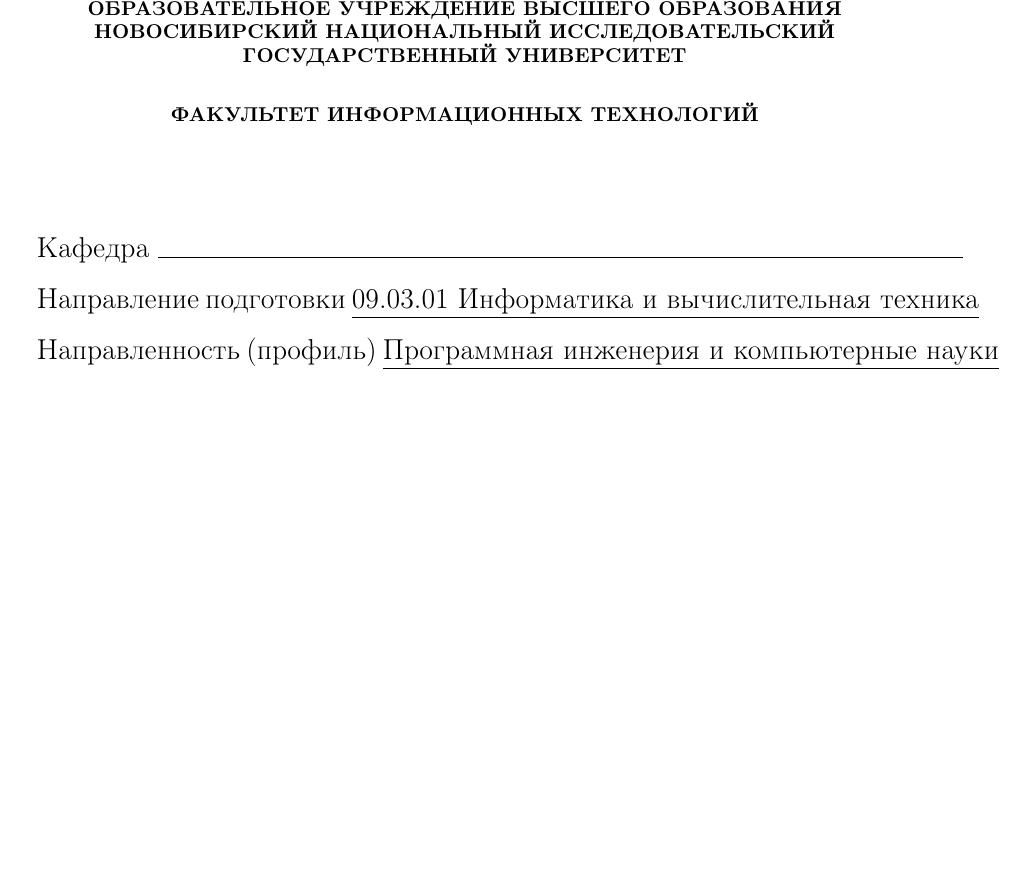
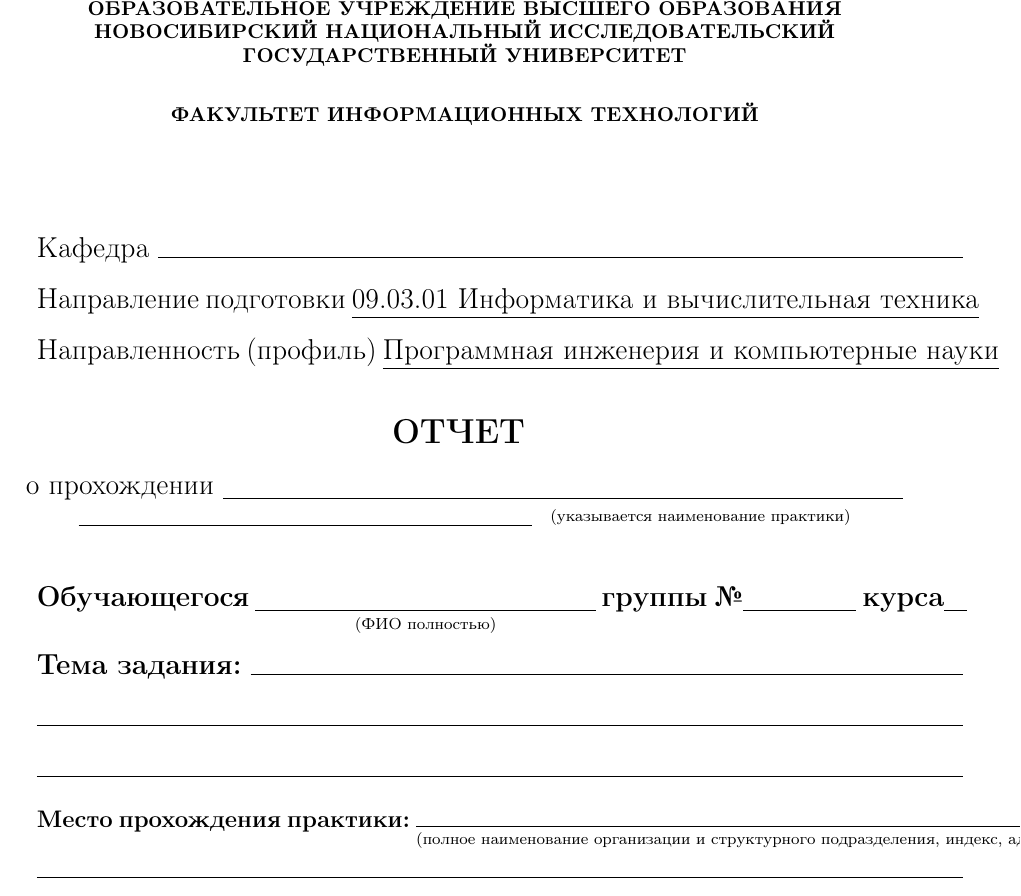
Before and after one commit to mu2so4/fit-nsu-report-template, a LaTeX document (main.tex, which reads repstyle.sty, title.tex): part of the page, cut so that both start at the same text, the shorter picture padded with empty space. Compiled offline with pdfLaTeX; a LaTeX package or settings file that is missing is left out.

Commit message:
Добавил заголовок "отчёт" и часть данных практики
Из данных это: ФИО учащегося, тема задания и место практики.

```diff
--- a/main.tex
+++ b/main.tex
@@ -1,6 +1,7 @@
 \documentclass[14pt]{extarticle}
 
 \usepackage{subfiles}
+\usepackage{amsmath}
 \usepackage{repstyle}
 
 \begin{document}
--- a/repstyle.sty
+++ b/repstyle.sty
@@ -12,8 +12,8 @@
 \RequirePackage[normalem]{ulem}
 \RequirePackage{amsthm}
 \RequirePackage{parskip}
-%\RequirePackage{newtxmath,newtxtext}
 \RequirePackage{cyrtimes}
+\RequirePackage{setspace}
 
 \definecolor{linkc}{rgb}{0.33, 0.51, 0.78}
 
--- a/title.tex
+++ b/title.tex
@@ -26,7 +26,33 @@
 	техника}
 
 	Направленность (профиль) \underline{Программная инженерия и компьютерные
-	науки}
+	науки}\\
+
+	{\centering
+
+		{\large\bfseries ОТЧЕТ }
+
+		о прохождении \underline{\hspace{12cm}}\\
+		\underline{\hspace{8cm}}
+		\setstretch{0.8}
+		{\scriptsize (указывается наименование практики)}\\
+	}\leavevmode
+
+	\textbf{Обучающегося} $\underset{\text{\scriptsize(ФИО полностью)}}
+	{\underline{\hspace{6cm}}}$ \textbf{группы №}\underline{\hspace{2cm}}
+	\textbf{курса}\underline{\hspace{0.4cm}}
+
+	\textbf{Тема задания:} \hrulefill
+
+	\hrulefill
+
+	\hrulefill
+
+	{\fontsize{13pt}{0}\textbf{Место прохождения практики:}} $\underset
+	{\text{\scriptsize(полное наименование организации и структурного
+	подразделения, индекс, адрес)}}{\hrulefill}$
+
+	\hrulefill
 \end{titlepage}
 
 \end{document}
```
